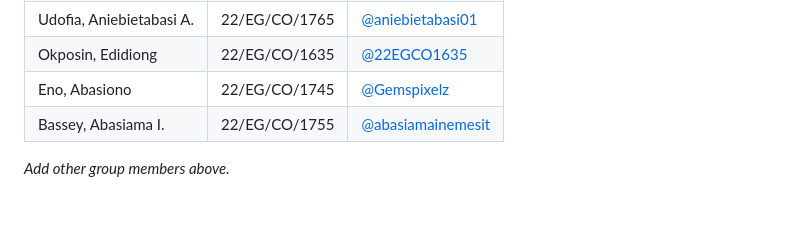
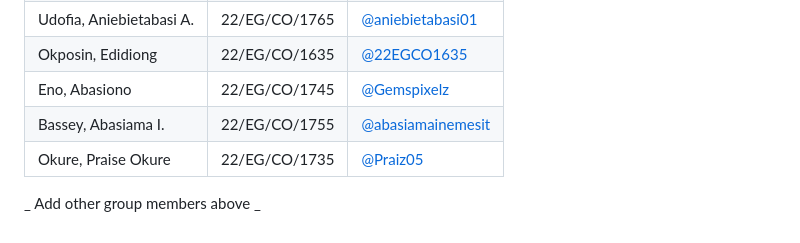
Before and after one commit to Idighekere/pepper-bacterial-spot-detector-CO11, a Markdown page: README.md, the part around the change. Rendered like a GitHub page.

Commit message:
Update group member information in README.md

```diff
--- a/README.md
+++ b/README.md
@@ -132,5 +132,5 @@ _To be completed after development._
 | Okposin, Edidiong      | 22/EG/CO/1635 | [@22EGCO1635](https://github.com/22EGCO1635) |
 | Eno, Abasiono  | 22/EG/CO/1745 | [@Gemspixelz](https://github.com/Gemspixelz) |
 | Bassey, Abasiama I.  | 22/EG/CO/1755 | [@abasiamainemesit](https://github.com/abasiamainemesit) |
-
-_Add other group members above._
+Okure, Praise Okure    | 22/EG/CO/1735 | [@Praiz05](https://github.com/Praiz05)
+ _ Add other group members above _
```
